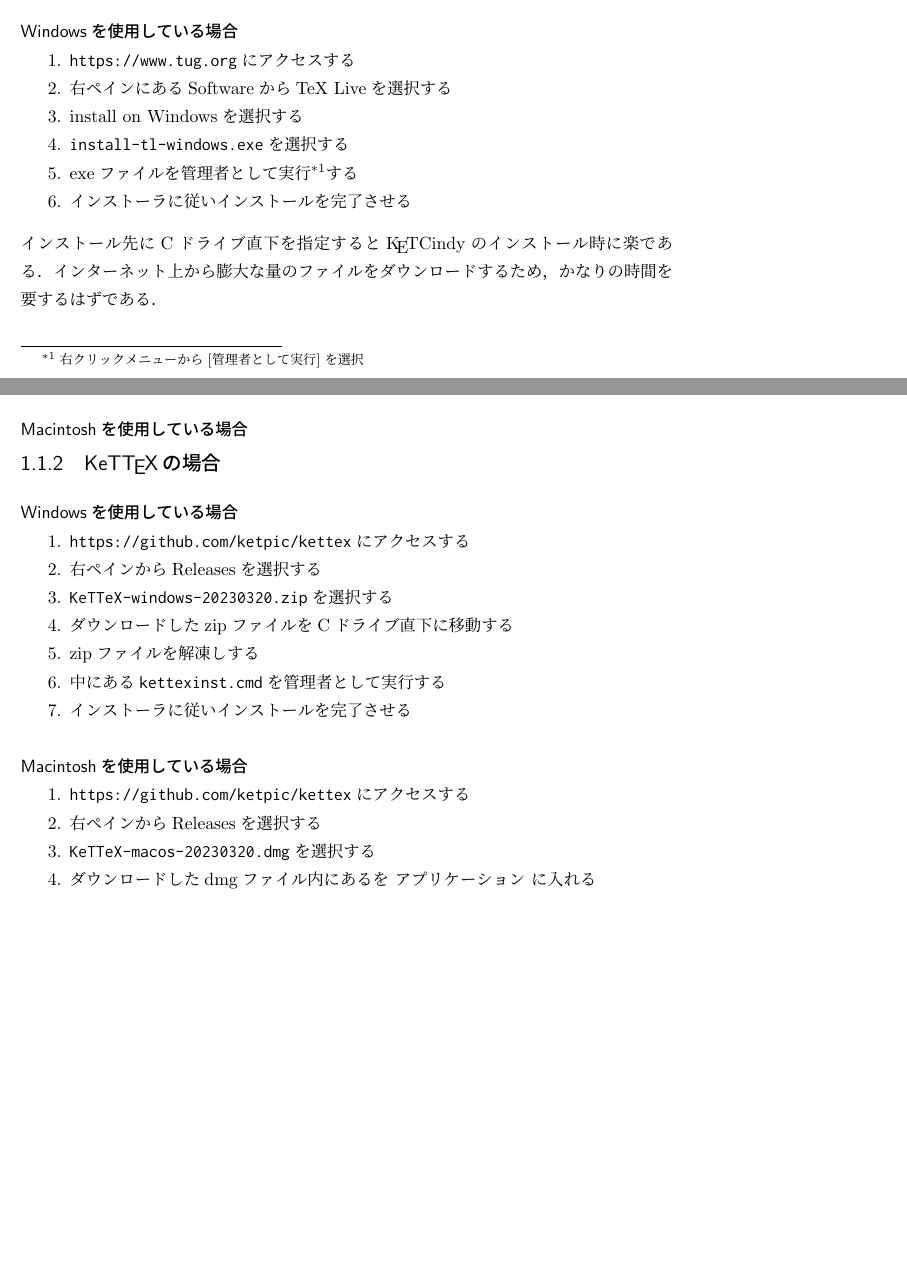
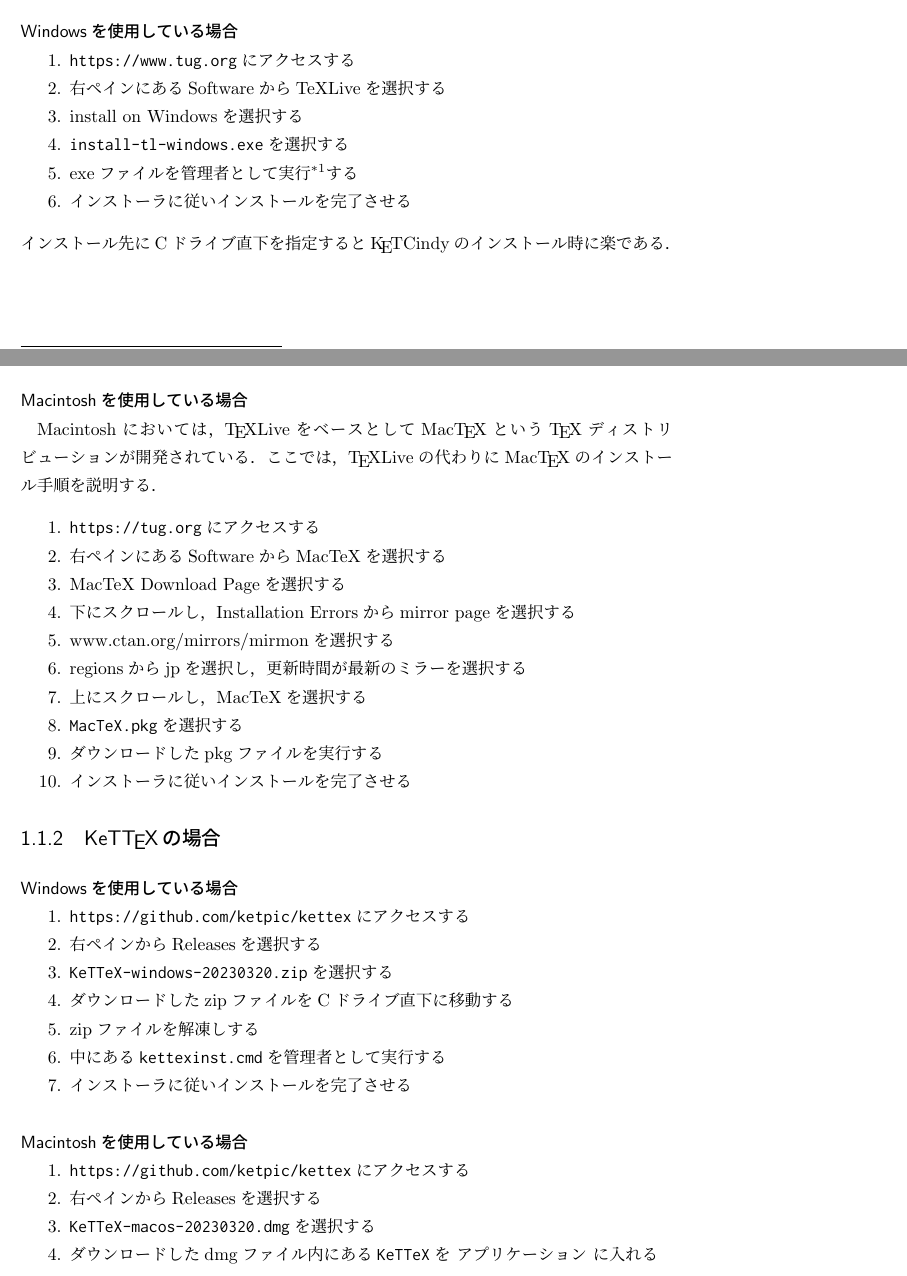
Before and after one commit to NXVZBGBFBEN/KeTCindyBook, a LaTeX book (KeTCindyBook.tex, which reads Install.tex): two parts of pages 2 and 3 of 7 before the commit and two parts of pages 2 and 3 of 8 after it, joined at a grey line, cut so that both start at the same text, the shorter picture padded with empty space. The pictures show the PDF file out/KeTCindyBook.pdf that the author committed with the source.

Commit message:
Macintosh向けインストール手順の解説を完成

```diff
--- a/Install.tex
+++ b/Install.tex
@@ -25,17 +25,29 @@
 \subsubsection{Windowsを使用している場合}
 \begin{enumerate}
     \item \url{https://www.tug.org}にアクセスする
-    \item 右ペインにあるSoftwareからTeX Liveを選択する
+    \item 右ペインにあるSoftwareからTeXLiveを選択する
     \item install on Windowsを選択する
     \item \verb|install-tl-windows.exe|を選択する
     \item exeファイルを管理者として実行\footnote{右クリックメニューから[管理者として実行]を選択}する
     \item インストーラに従いインストールを完了させる
 \end{enumerate}
 インストール先にCドライブ直下を指定すると{\ketcindy}のインストール時に楽である．
-インターネット上から膨大な量のファイルをダウンロードするため，かなりの時間を要するはずである．
 
 \subsubsection{Macintoshを使用している場合}
-%TODO
+Macintoshにおいては，{\TeX}LiveをベースとしてMac{\TeX}という{\TeX}ディストリビューションが開発されている．
+ここでは，{\TeX}Liveの代わりにMac{\TeX}のインストール手順を説明する．
+\begin{enumerate}
+    \item \url{https://tug.org}にアクセスする
+    \item 右ペインにあるSoftwareからMacTeXを選択する
+    \item MacTeX Download Pageを選択する
+    \item 下にスクロールし，Installation Errorsからmirror pageを選択する
+    \item www.ctan.org/mirrors/mirmonを選択する
+    \item regionsからjpを選択し，更新時間が最新のミラーを選択する
+    \item 上にスクロールし，MacTeXを選択する
+    \item \verb|MacTeX.pkg|を選択する
+    \item ダウンロードしたpkgファイルを実行する
+    \item インストーラに従いインストールを完了させる
+\end{enumerate}
 
 %%%%%%%%%%%%%%%%%%%% §1.1.2 %%%%%%%%%%%%%%%%%%%%
 \subsection{KeT{\TeX}の場合}
@@ -56,9 +68,10 @@
     \item \url{https://github.com/ketpic/kettex}にアクセスする
     \item 右ペインからReleasesを選択する
     \item \verb|KeTTeX-macos-20230320.dmg|を選択する
-    %TODO
-    \item ダウンロードしたdmgファイル内にある\verb||を アプリケーション に入れる
+    \item ダウンロードしたdmgファイル内にある\verb|KeTTeX|を アプリケーション に入れる
 \end{enumerate}
+
+\newpage
 
 %%%%%%%%%%%%%%%%%%%%% §1.2 %%%%%%%%%%%%%%%%%%%%%
 \section{{\ketcindy}のインストール}
```
Also changed, not shown: out/KeTCindyBook.pdf, Install.tex (4 more changed lines), 6 other files.
